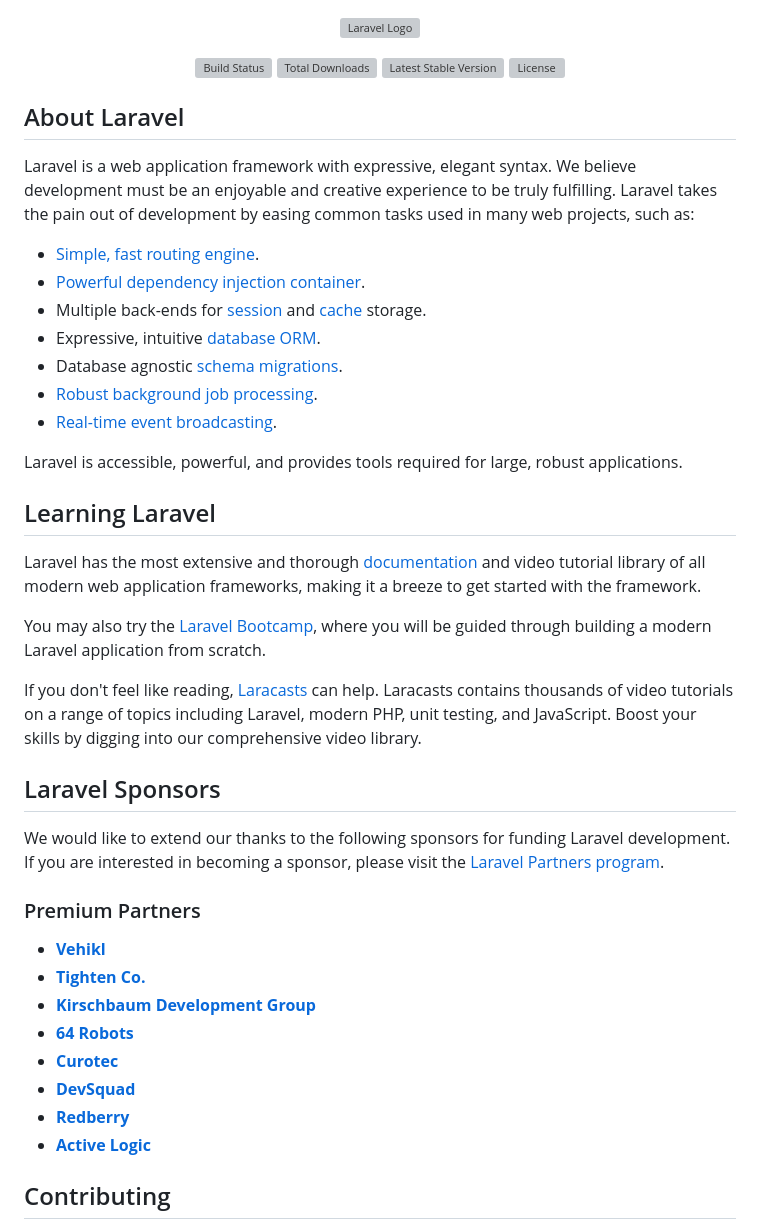
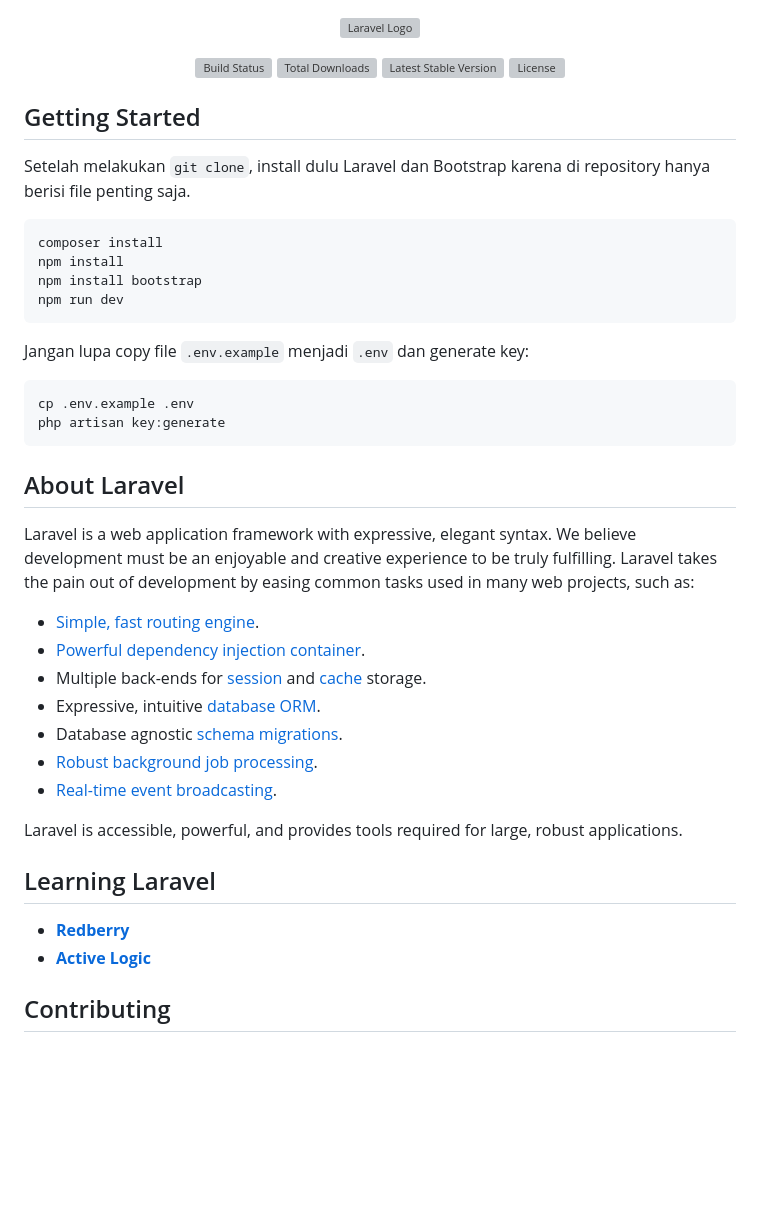
Before and after one commit to Atarvano/BijakOsis, a Markdown page: README.md, the part around the change. GitHub-like rendering; blank space fills up the shorter version; grey boxes are pictures that could not be loaded.

Commit message:
Refactor README.md for improved clarity and organization of setup instructions

````diff
--- a/README.md
+++ b/README.md
@@ -7,42 +7,42 @@
 <a href="https://packagist.org/packages/laravel/framework"><img src="https://img.shields.io/packagist/l/laravel/framework" alt="License"></a>
 </p>
 
+## Getting Started
+
+Setelah melakukan `git clone`, install dulu Laravel dan Bootstrap karena di repository hanya berisi file penting saja.
+
+```bash
+composer install
+npm install
+npm install bootstrap
+npm run dev
+```
+
+Jangan lupa copy file `.env.example` menjadi `.env` dan generate key:
+
+```bash
+cp .env.example .env
+php artisan key:generate
+```
+
 ## About Laravel
 
 Laravel is a web application framework with expressive, elegant syntax. We believe development must be an enjoyable and creative experience to be truly fulfilling. Laravel takes the pain out of development by easing common tasks used in many web projects, such as:
 
-- [Simple, fast routing engine](https://laravel.com/docs/routing).
-- [Powerful dependency injection container](https://laravel.com/docs/container).
-- Multiple back-ends for [session](https://laravel.com/docs/session) and [cache](https://laravel.com/docs/cache) storage.
-- Expressive, intuitive [database ORM](https://laravel.com/docs/eloquent).
-- Database agnostic [schema migrations](https://laravel.com/docs/migrations).
-- [Robust background job processing](https://laravel.com/docs/queues).
-- [Real-time event broadcasting](https://laravel.com/docs/broadcasting).
+-   [Simple, fast routing engine](https://laravel.com/docs/routing).
+-   [Powerful dependency injection container](https://laravel.com/docs/container).
+-   Multiple back-ends for [session](https://laravel.com/docs/session) and [cache](https://laravel.com/docs/cache) storage.
+-   Expressive, intuitive [database ORM](https://laravel.com/docs/eloquent).
+-   Database agnostic [schema migrations](https://laravel.com/docs/migrations).
+-   [Robust background job processing](https://laravel.com/docs/queues).
+-   [Real-time event broadcasting](https://laravel.com/docs/broadcasting).
 
 Laravel is accessible, powerful, and provides tools required for large, robust applications.
 
 ## Learning Laravel
 
-Laravel has the most extensive and thorough [documentation](https://laravel.com/docs) and video tutorial library of all modern web application frameworks, making it a breeze to get started with the framework.
-
-You may also try the [Laravel Bootcamp](https://bootcamp.laravel.com), where you will be guided through building a modern Laravel application from scratch.
-
-If you don't feel like reading, [Laracasts](https://laracasts.com) can help. Laracasts contains thousands of video tutorials on a range of topics including Laravel, modern PHP, unit testing, and JavaScript. Boost your skills by digging into our comprehensive video library.
-
-## Laravel Sponsors
-
-We would like to extend our thanks to the following sponsors for funding Laravel development. If you are interested in becoming a sponsor, please visit the [Laravel Partners program](https://partners.laravel.com).
-
-### Premium Partners
-
-- **[Vehikl](https://vehikl.com)**
-- **[Tighten Co.](https://tighten.co)**
-- **[Kirschbaum Development Group](https://kirschbaumdevelopment.com)**
-- **[64 Robots](https://64robots.com)**
-- **[Curotec](https://www.curotec.com/services/technologies/laravel)**
-- **[DevSquad](https://devsquad.com/hire-laravel-developers)**
-- **[Redberry](https://redberry.international/laravel-development)**
-- **[Active Logic](https://activelogic.com)**
+-   **[Redberry](https://redberry.international/laravel-development)**
+-   **[Active Logic](https://activelogic.com)**
 
 ## Contributing
 
````
